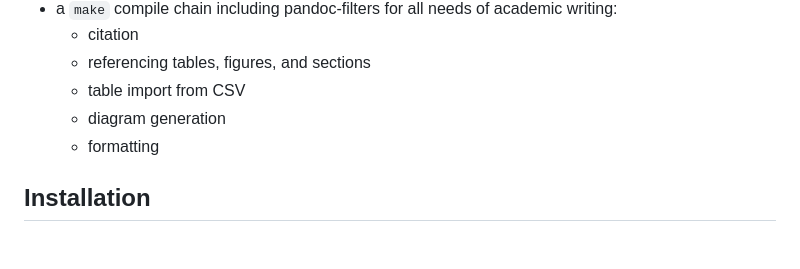
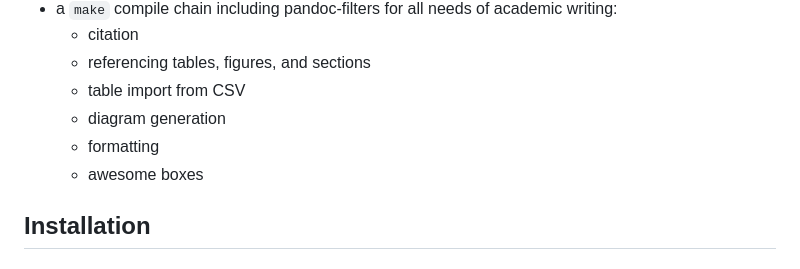
Before and after one commit to pykong/iu-thesis, a Markdown page: README.md, the part around the change. Drawn GitHub-style.

```diff
--- a/README.md
+++ b/README.md
@@ -11,6 +11,7 @@ Template repository for theses at [IU](https://www.iu.de/en/), written in markdo
   - table import from CSV
   - diagram generation
   - formatting
+  - awesome boxes
 
 ## Installation
 
```
